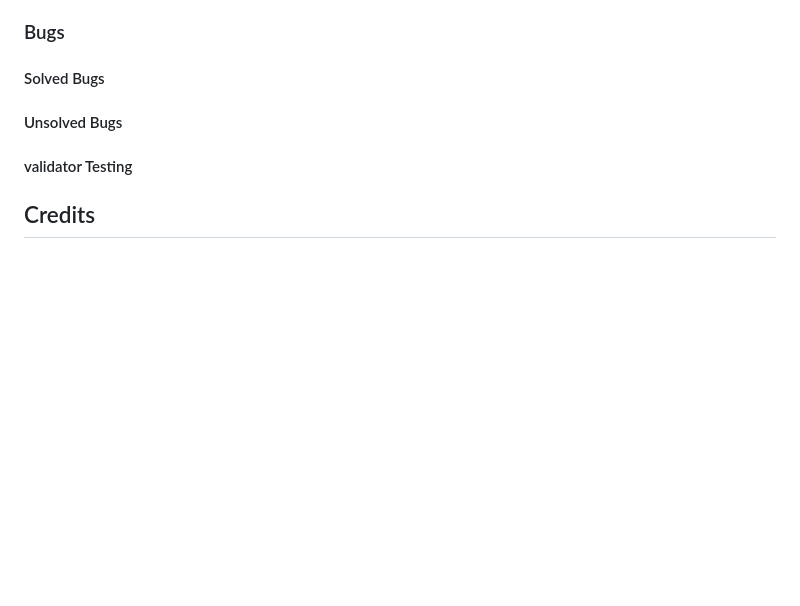
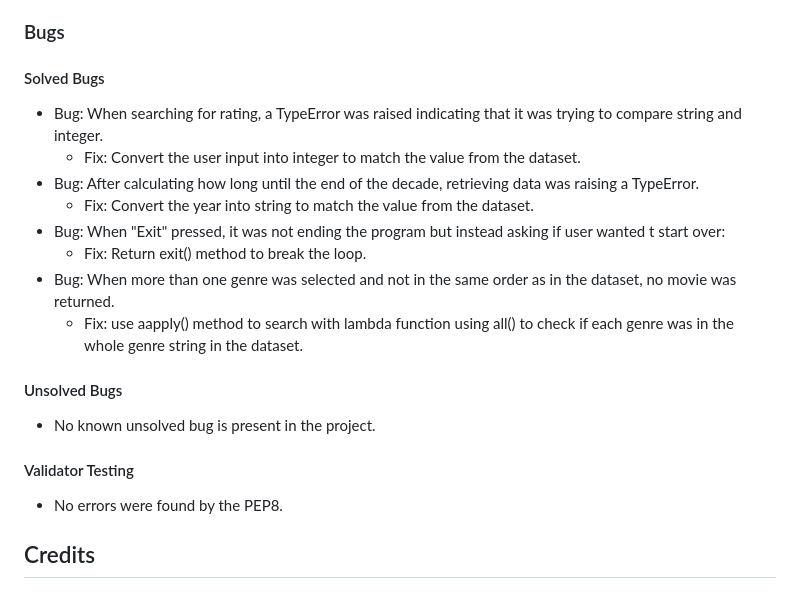
Before and after one commit to mariaciceri/movie-recommendation, a Markdown page: README.md, the part around the change. GitHub-like rendering; blank space fills up the shorter version.

Commit message:
Insert bugs section in testing

```diff
--- a/README.md
+++ b/README.md
@@ -65,9 +65,21 @@ None of the filter are mandatory, meaning that if the user selects a filter and
 ### Bugs
 #### Solved Bugs
 
++ Bug: When searching for rating, a TypeError was raised indicating that it was trying to compare string and integer.
+    + Fix: Convert the user input into integer to match the value from the dataset.
++ Bug: After calculating how long until the end of the decade, retrieving data was raising a TypeError.
+    + Fix: Convert the year into string to match the value from the dataset.
++ Bug: When "Exit" pressed, it was not ending the program but instead asking if user wanted t start over:
+    + Fix: Return exit() method to break the loop.
++ Bug: When more than one genre was selected and not in the same order as in the dataset, no movie was returned.
+    + Fix: use aapply() method to search with lambda function using all() to check if each genre was in the whole genre string in the dataset.
+
 #### Unsolved Bugs
 
-#### validator Testing
++ No known unsolved bug is present in the project.
 
+#### Validator Testing
+
++ No errors were found by the PEP8.
 
 ## Credits
```
